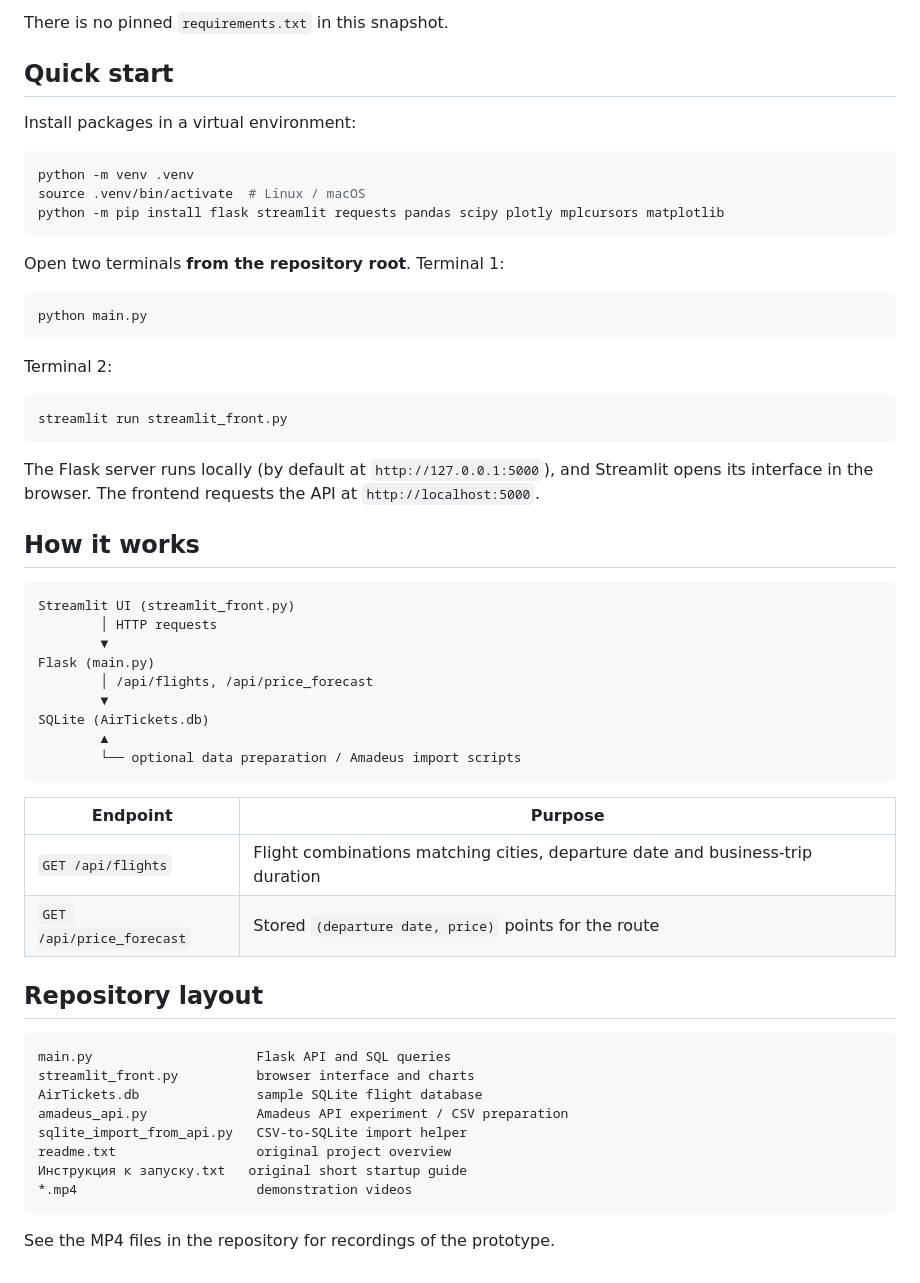
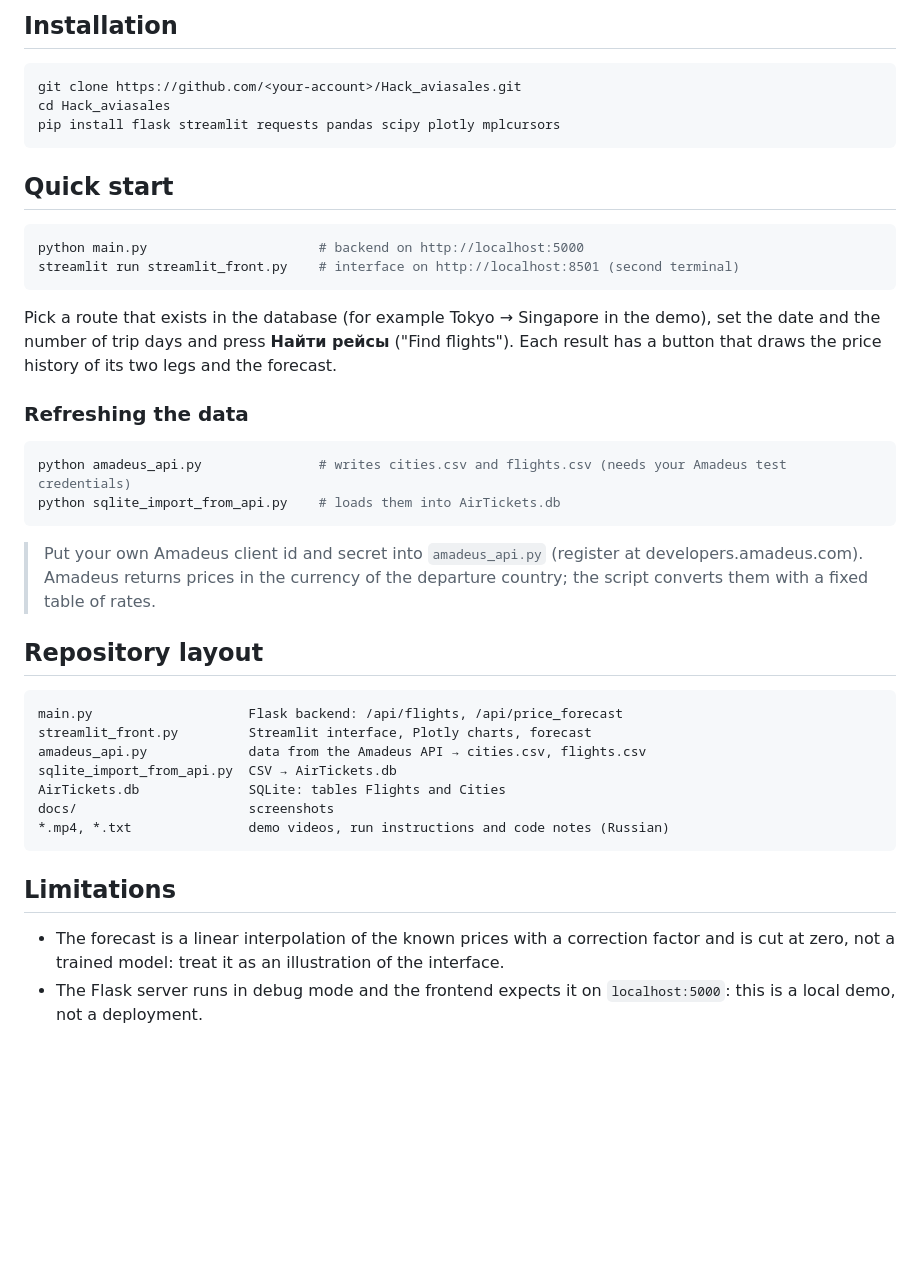
Before and after one commit to vvmanz/Hack_aviasales, a Markdown page: README.md, the part around one of its changes. GitHub-like rendering; blank space fills up the shorter version.

````diff
--- a/README.md
+++ b/README.md
@@ -24,60 +41,48 @@ This hackathon-style application helps compare outbound and return flight combin
 
-There is no pinned `requirements.txt` in this snapshot.
+## Installation
+
+```bash
+git clone https://github.com/<your-account>/Hack_aviasales.git
+cd Hack_aviasales
+pip install flask streamlit requests pandas scipy plotly mplcursors
+```
 
 ## Quick start
 
-Install packages in a virtual environment:
+```bash
+python main.py                      # backend on http://localhost:5000
+streamlit run streamlit_front.py    # interface on http://localhost:8501 (second terminal)
+```
+
+Pick a route that exists in the database (for example Tokyo → Singapore in the demo), set the date and the number of
+trip days and press **Найти рейсы** ("Find flights"). Each result has a button that draws the price history of its two
+legs and the forecast.
+
+### Refreshing the data
 
 ```bash
-python -m venv .venv
-source .venv/bin/activate  # Linux / macOS
-python -m pip install flask streamlit requests pandas scipy plotly mplcursors matplotlib
+python amadeus_api.py               # writes cities.csv and flights.csv (needs your Amadeus test credentials)
+python sqlite_import_from_api.py    # loads them into AirTickets.db
 ```
 
-Open two terminals **from the repository root**. Terminal 1:
-
-```bash
-python main.py
-```
-
-Terminal 2:
-
-```bash
-streamlit run streamlit_front.py
-```
-
-The Flask server runs locally (by default at `http://127.0.0.1:5000`), and Streamlit opens its interface in the browser. The frontend requests the API at `http://localhost:5000`.
-
-## How it works
-
-```text
-Streamlit UI (streamlit_front.py)
-        │ HTTP requests
-        ▼
-Flask (main.py)
-        │ /api/flights, /api/price_forecast
-        ▼
-SQLite (AirTickets.db)
-        ▲
-        └── optional data preparation / Amadeus import scripts
-```
-
-| Endpoint | Purpose |
-|---|---|
-| `GET /api/flights` | Flight combinations matching cities, departure date and business-trip duration |
-| `GET /api/price_forecast` | Stored `(departure date, price)` points for the route |
+> Put your own Amadeus client id and secret into `amadeus_api.py` (register at developers.amadeus.com). Amadeus returns
+> prices in the currency of the departure country; the script converts them with a fixed table of rates.
 
 ## Repository layout
 
-```text
-main.py                     Flask API and SQL queries
-streamlit_front.py          browser interface and charts
-AirTickets.db               sample SQLite flight database
-amadeus_api.py              Amadeus API experiment / CSV preparation
-sqlite_import_from_api.py   CSV-to-SQLite import helper
-readme.txt                  original project overview
-Инструкция к запуску.txt   original short startup guide
-*.mp4                       demonstration videos
+```
+main.py                    Flask backend: /api/flights, /api/price_forecast
+streamlit_front.py         Streamlit interface, Plotly charts, forecast
+amadeus_api.py             data from the Amadeus API → cities.csv, flights.csv
+sqlite_import_from_api.py  CSV → AirTickets.db
+AirTickets.db              SQLite: tables Flights and Cities
+docs/                      screenshots
+*.mp4, *.txt               demo videos, run instructions and code notes (Russian)
 ```
 
-See the MP4 files in the repository for recordings of the prototype.
+## Limitations
+
+* The forecast is a linear interpolation of the known prices with a correction factor and is cut at zero, not a trained
+  model: treat it as an illustration of the interface.
+* The Flask server runs in debug mode and the frontend expects it on `localhost:5000`: this is a local demo, not a
+  deployment.
````
Also changed, not shown: other parts of README.md (+28 -11 lines), README.ru.md (+57 -53 lines), docs/screenshot.png (added).
